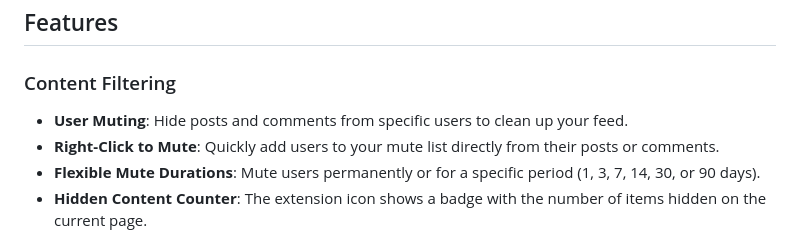
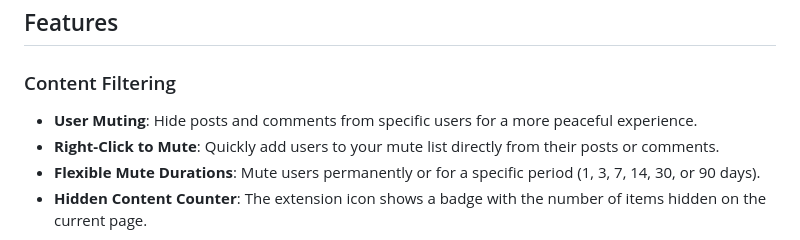
Before and after one commit to nichu42/haiilo-enhancer, a Markdown page: README.md, the part around the change. GitHub-like rendering.

Commit message:
Update README.md
Small wording change.

```diff
--- a/README.md
+++ b/README.md
@@ -12,7 +12,7 @@ Haiilo Enhancer is a browser extension designed to give you more control over yo
 ## Features
 
 ### Content Filtering
--   **User Muting**: Hide posts and comments from specific users to clean up your feed.
+-   **User Muting**: Hide posts and comments from specific users for a more peaceful experience.
 -   **Right-Click to Mute**: Quickly add users to your mute list directly from their posts or comments.
 -   **Flexible Mute Durations**: Mute users permanently or for a specific period (1, 3, 7, 14, 30, or 90 days).
 -   **Hidden Content Counter**: The extension icon shows a badge with the number of items hidden on the current page.
```
